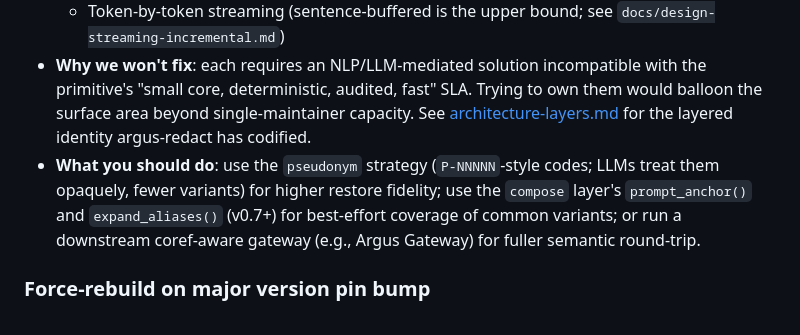
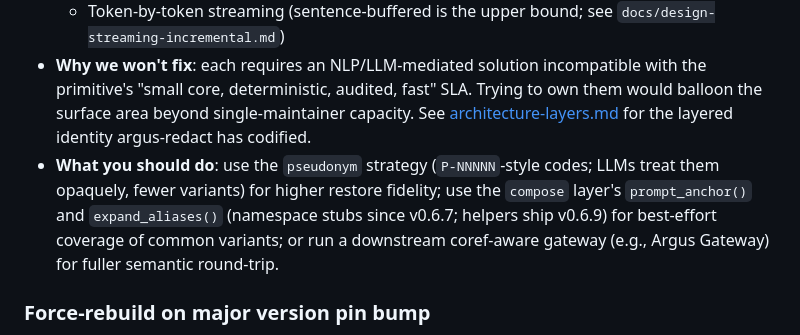
Before and after one commit to wan9yu/argus-redact, a Markdown page: docs/known-issues.md, the part around the change. Rendered like a GitHub page.

```diff
--- a/docs/known-issues.md
+++ b/docs/known-issues.md
@@ -22,7 +22,7 @@ Each entry follows three lines:
   - Tool-use / function-calling cross-turn state machines
   - Token-by-token streaming (sentence-buffered is the upper bound; see `docs/design-streaming-incremental.md`)
 - **Why we won't fix**: each requires an NLP/LLM-mediated solution incompatible with the primitive's "small core, deterministic, audited, fast" SLA. Trying to own them would balloon the surface area beyond single-maintainer capacity. See [architecture-layers.md](architecture-layers.md) for the layered identity argus-redact has codified.
-- **What you should do**: use the `pseudonym` strategy (`P-NNNNN`-style codes; LLMs treat them opaquely, fewer variants) for higher restore fidelity; use the `compose` layer's `prompt_anchor()` and `expand_aliases()` (v0.7+) for best-effort coverage of common variants; or run a downstream coref-aware gateway (e.g., Argus Gateway) for fuller semantic round-trip.
+- **What you should do**: use the `pseudonym` strategy (`P-NNNNN`-style codes; LLMs treat them opaquely, fewer variants) for higher restore fidelity; use the `compose` layer's `prompt_anchor()` and `expand_aliases()` (namespace stubs since v0.6.7; helpers ship v0.6.9) for best-effort coverage of common variants; or run a downstream coref-aware gateway (e.g., Argus Gateway) for fuller semantic round-trip.
 
 ### Force-rebuild on major version pin bump
 
```
Also changed, not shown: docs/architecture-layers.md (+12 -0 lines), docs/architecture.md (+12 -0 lines).
